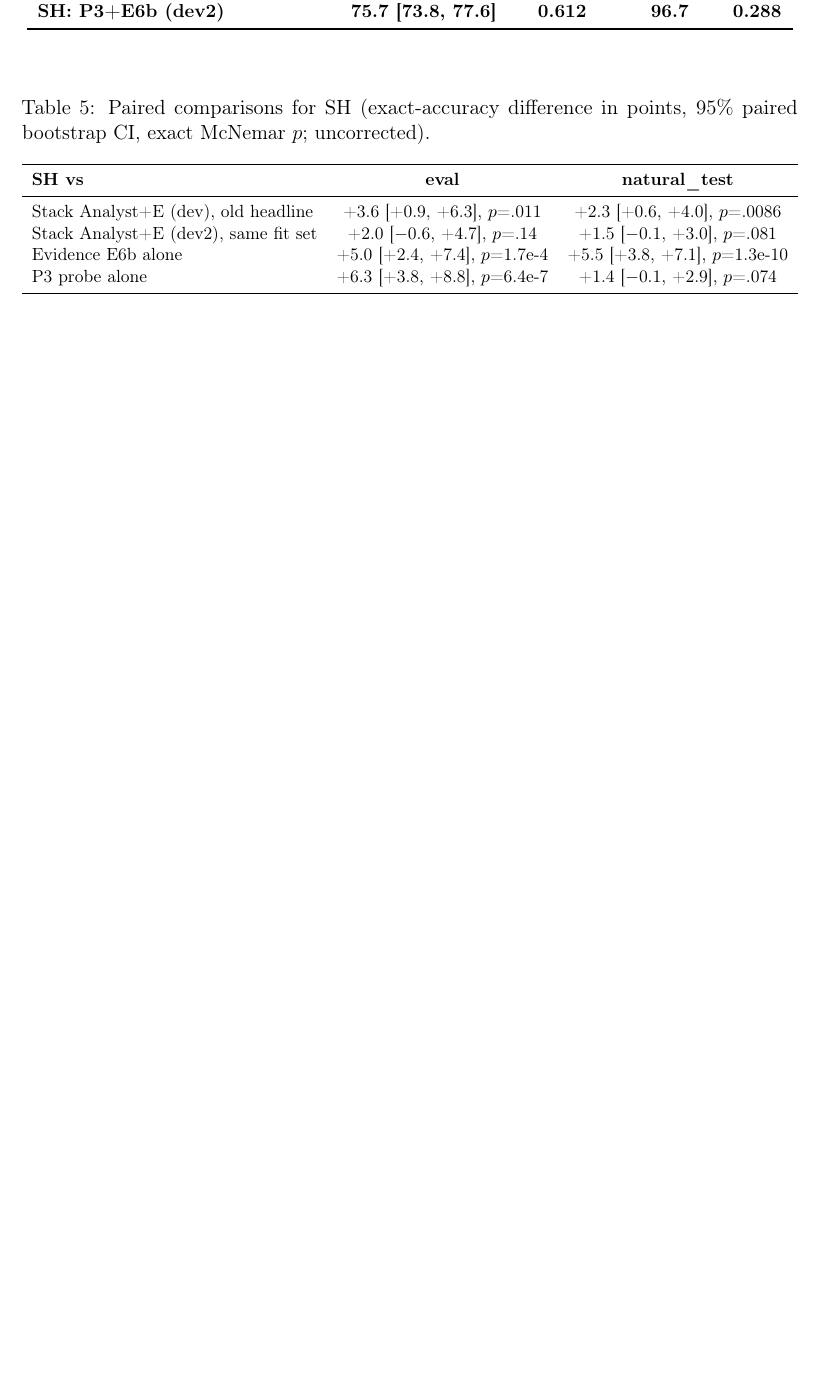
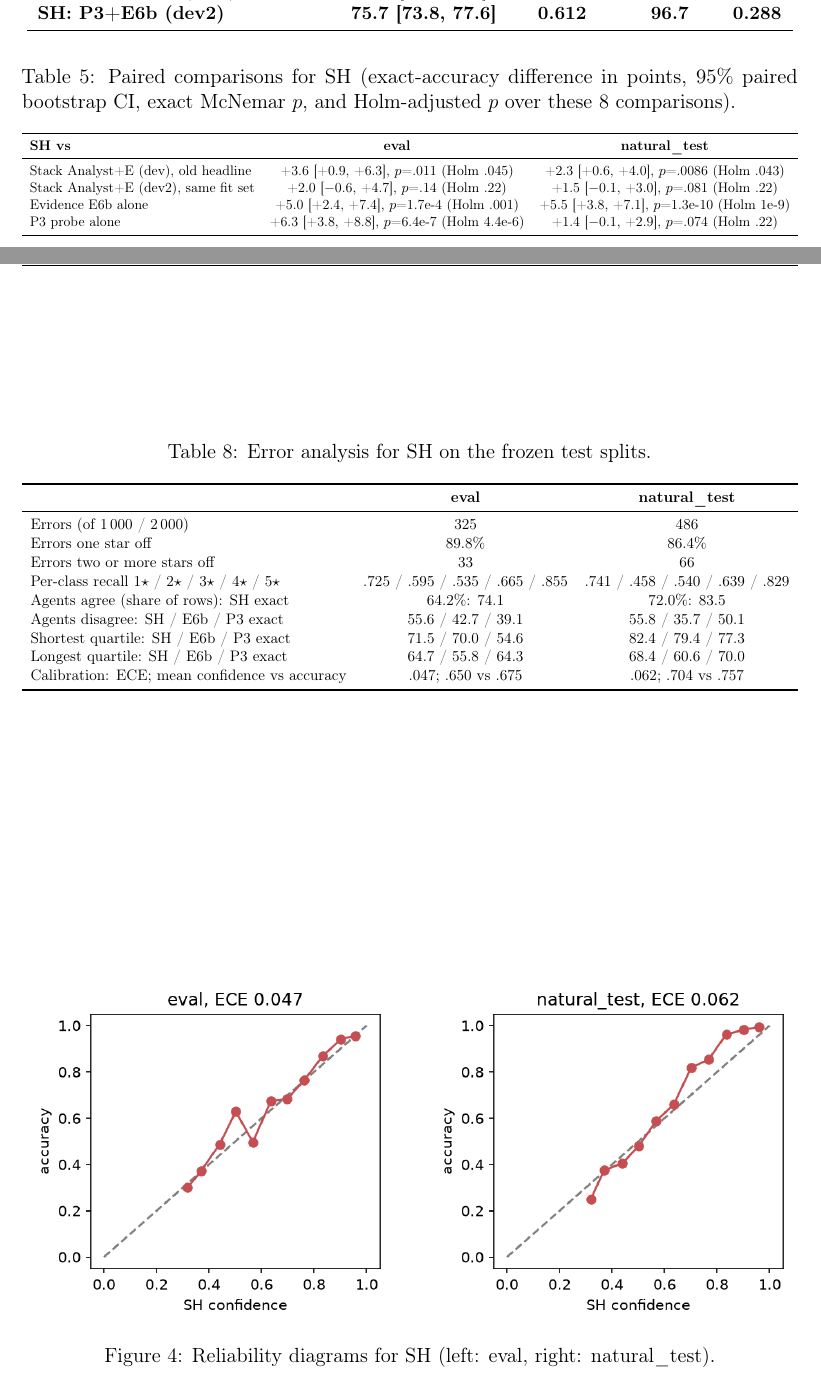
Before and after one commit to kvarun314/pes-mtech-project, a LaTeX document (paper/main.tex, which reads paper/e23_results.tex): part of page 10 of 20 before the commit and two parts of pages 10 and 12 of 21 after it, the two joined at a grey line, cut so that both start at the same text, the shorter picture padded with empty space. Compiled offline with pdfLaTeX.

Commit message:
Paper: Holm-adjusted p, error analysis table, reliability figure, cost facts; heading layout fix
Co-Authored-By: Claude Opus 5.5 <noreply@anthropic.com>

```diff
--- a/paper/e23_results.tex
+++ b/paper/e23_results.tex
@@ -48,7 +49,7 @@ Stack Analyst+E (dev2)           & 74.2 [72.4, 76.1] & 0.587 & 96.6 & 0.307 \\
 
 \begin{table}[htbp]
 \centering
-\caption{Paired comparisons for SH (exact-accuracy difference in points, 95\% paired bootstrap CI, exact McNemar $p$; uncorrected).}
+\caption{Paired comparisons for SH (exact-accuracy difference in points, 95\% paired bootstrap CI, exact McNemar $p$, and Holm-adjusted $p$ over these 8 comparisons).}
 \label{tab:e23paired}
 \small
 \resizebox{\linewidth}{!}{%
@@ -56,10 +57,10 @@ Stack Analyst+E (dev2)           & 74.2 [72.4, 76.1] & 0.587 & 96.6 & 0.307 \\
 \toprule
 \textbf{SH vs} & \textbf{eval} & \textbf{natural\_test} \\
 \midrule
-Stack Analyst+E (dev), old headline & +3.6 [+0.9, +6.3], $p$=.011 & +2.3 [+0.6, +4.0], $p$=.0086 \\
-Stack Analyst+E (dev2), same fit set & +2.0 [$-$0.6, +4.7], $p$=.14 & +1.5 [$-$0.1, +3.0], $p$=.081 \\
-Evidence E6b alone & +5.0 [+2.4, +7.4], $p$=1.7e-4 & +5.5 [+3.8, +7.1], $p$=1.3e-10 \\
-P3 probe alone & +6.3 [+3.8, +8.8], $p$=6.4e-7 & +1.4 [$-$0.1, +2.9], $p$=.074 \\
+Stack Analyst+E (dev), old headline & +3.6 [+0.9, +6.3], $p$=.011 (Holm .045) & +2.3 [+0.6, +4.0], $p$=.0086 (Holm .043) \\
+Stack Analyst+E (dev2), same fit set & +2.0 [$-$0.6, +4.7], $p$=.14 (Holm .22) & +1.5 [$-$0.1, +3.0], $p$=.081 (Holm .22) \\
+Evidence E6b alone & +5.0 [+2.4, +7.4], $p$=1.7e-4 (Holm .001) & +5.5 [+3.8, +7.1], $p$=1.3e-10 (Holm 1e-9) \\
+P3 probe alone & +6.3 [+3.8, +8.8], $p$=6.4e-7 (Holm 4.4e-6) & +1.4 [$-$0.1, +2.9], $p$=.074 (Holm .22) \\
 \bottomrule
 \end{tabular}}
 \end{table}
@@ -113,5 +114,47 @@ dev2 (2\,000) + probe on 40K (SH) & +3.9 pts, paired CI [+2.4, +5.8] & Pass \\
 % FACT: frozen base LLaMA probe (no fine-tuning) replaces the LoRA Analyst; adding LoRA back to P3+E6b does not help (dev2 .633 < .639).
 % FACT: base LLaMA zero-shot is weak alone (34.3 eval) but its hidden states carry signal (P3 61.2 eval, 74.3 natural_test).
 % FACT: disclosures: 5 candidates compared on dev2; E6b-alone accuracy on eval/natural_test was printed before the gate (not used
-%       for any choice); E6b not retrained across variance seeds; p-values uncorrected.
+%       for any choice); E6b not retrained across variance seeds (rerun C1 pending); Holm correction applied over the 8 SH comparisons (Table 2).
 % AUTHOR: write the interpretation paragraph(s) here.
+
+% ---- Robustness analyses (2026-10-25; source v2_reflective/e23/analysis_C.out; no new test reads, no refits)
+\begin{table}[htbp]
+\centering
+\caption{Error analysis for SH on the frozen test splits.}
+\label{tab:e23errors}
+\small
+\resizebox{\linewidth}{!}{%
+\begin{tabular}{lcc}
+\toprule
+ & \textbf{eval} & \textbf{natural\_test} \\
+\midrule
+Errors (of 1\,000 / 2\,000) & 325 & 486 \\
+Errors one star off & 89.8\% & 86.4\% \\
+Errors two or more stars off & 33 & 66 \\
+Per-class recall 1$\star$ / 2$\star$ / 3$\star$ / 4$\star$ / 5$\star$ & .725 / .595 / .535 / .665 / .855 & .741 / .458 / .540 / .639 / .829 \\
+Agents agree (share of rows): SH exact & 64.2\%: 74.1 & 72.0\%: 83.5 \\
+Agents disagree: SH / E6b / P3 exact & 55.6 / 42.7 / 39.1 & 55.8 / 35.7 / 50.1 \\
+Shortest quartile: SH / E6b / P3 exact & 71.5 / 70.0 / 54.6 & 82.4 / 79.4 / 77.3 \\
+Longest quartile: SH / E6b / P3 exact & 64.7 / 55.8 / 64.3 & 68.4 / 60.6 / 70.0 \\
+Calibration: ECE; mean confidence vs accuracy & .047; .650 vs .675 & .062; .704 vs .757 \\
+\bottomrule
+\end{tabular}}
+\end{table}
+
+\begin{figure}[htbp]
+\centering
+\includegraphics[width=0.48\linewidth]{\efigdir reliability_SH_eval.png}\hfill
+\includegraphics[width=0.48\linewidth]{\efigdir reliability_SH_natural_test.png}
+\caption{Reliability diagrams for SH (left: eval, right: natural\_test).}
+\label{fig:e23reliability}
+\end{figure}
+
+% FACT: after Holm over 8 comparisons, 5 remain significant: SH > E6b (both splits), SH > P3 (eval), SH > old headline (both splits).
+%       Not significant: SH vs P3 on natural_test; SH vs the old stack refit on the same dev2 (both splits).
+% FACT: 86-90% of SH errors are adjacent-star confusions; 2-star and 3-star are hardest (recall .46-.60).
+% FACT: the agents are complementary: TF-IDF E6b is strong on short reviews (eval shortest quartile 70.0 vs P3 54.6),
+%       the LLaMA probe on long ones (eval longest quartile 64.3 vs E6b 55.8); SH is best or near-best in every quartile.
+% FACT: when the agents disagree, the Reflector picks right 55.6% / 55.8% vs 42.7 / 35.7 (E6b) and 39.1 / 50.1 (P3).
+% FACT: SH is slightly under-confident (ECE .047 / .062), so its probabilities can be used as confidence.
+% FACT: cost per review on an M1 16 GB: LLaMA probe forward to layer 20 ~0.67 s; TF-IDF transform ~0.06 ms; Reflector ~0.06 ms.
+% AUTHOR: write the robustness paragraph(s) here.
```
Also changed, not shown: v2_reflective/LOG.md (+11 -0 lines), paper/conference/ConferencePaper.pdf, paper/main.pdf, paper/e23_results.tex (1 more changed lines).
